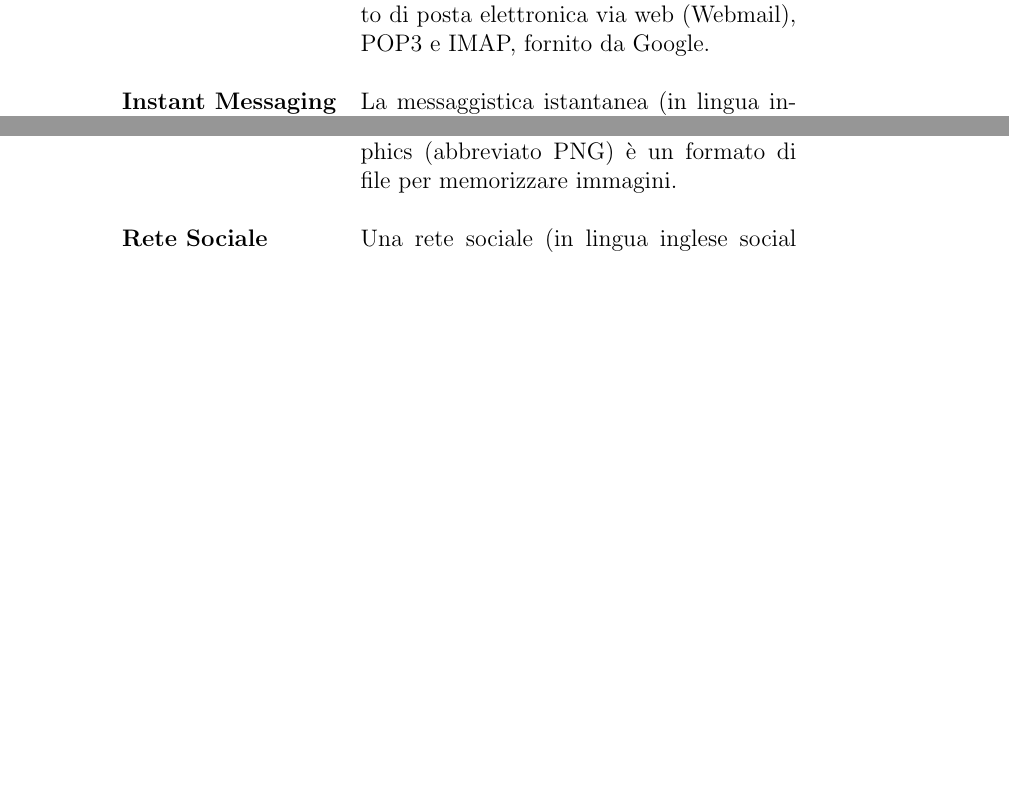
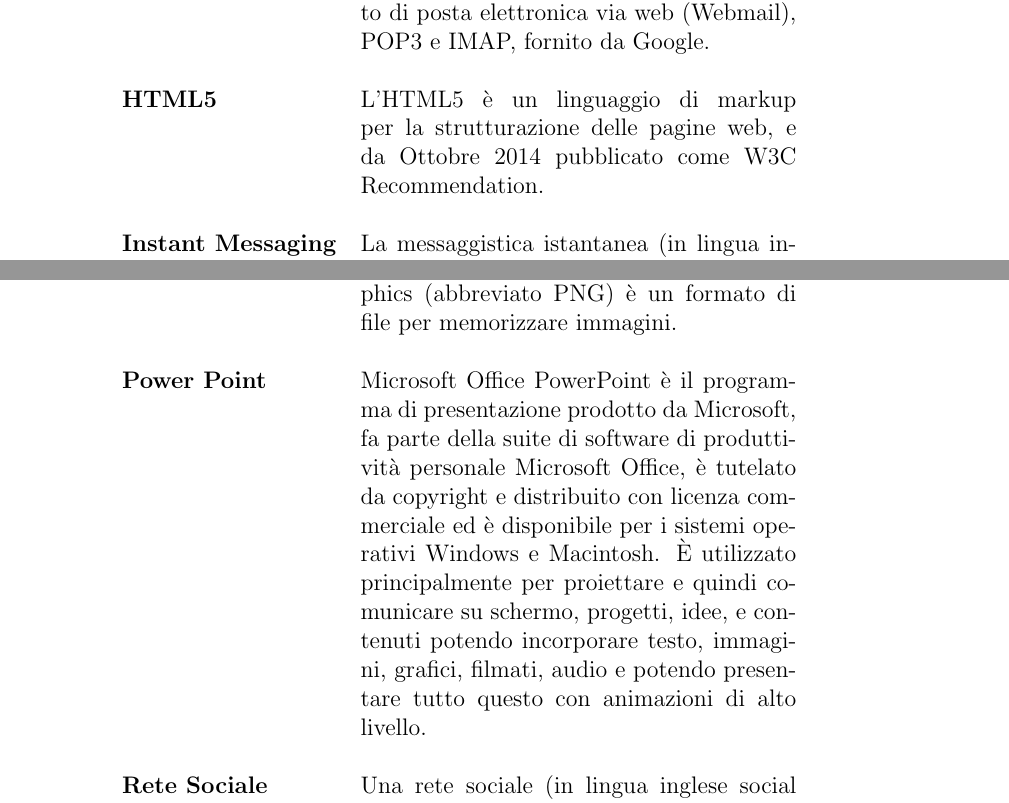
Before and after one commit to 404notfoundunipd/premi-documents, a LaTeX document (Glossario/Glossario_v0.1.tex, which reads Glossario/documents/definizioni.tex): two parts of pages 5 and 6 of 7, joined at a grey line, cut so that both start at the same text, the shorter picture padded with empty space. Compiled offline with pdfLaTeX.

Commit message:
Aggiornate definizioni glossario

```diff
--- a/Glossario/documents/definizioni.tex
+++ b/Glossario/documents/definizioni.tex
@@ -10,6 +10,10 @@
 	\\ \\
 
 	\textbf{Gmail} & Gmail (Google Mail) è un servizio gratuito di posta elettronica via web (Webmail), POP3 e IMAP, fornito da Google.
+
+	\\ \\
+
+	\textbf{HTML5} & L'HTML5 è un linguaggio di markup per la strutturazione delle pagine web, e da Ottobre 2014 pubblicato come W3C Recommendation.
 
 	\\ \\
 
@@ -34,6 +38,10 @@
 
 	\\ \\
 
+	\textbf{Power Point} & Microsoft Office PowerPoint è il programma di presentazione prodotto da Microsoft, fa parte della suite di software di produttività personale Microsoft Office, è tutelato da copyright e distribuito con licenza commerciale ed è disponibile per i sistemi operativi Windows e Macintosh. È utilizzato principalmente per proiettare e quindi comunicare su schermo, progetti, idee, e contenuti potendo incorporare testo, immagini, grafici, filmati, audio e potendo presentare tutto questo con animazioni di alto livello.
+
+	\\ \\
+
 	\textbf{Rete Sociale} & Una rete sociale (in lingua inglese social network) consiste in un qualsiasi gruppo di individui connessi tra loro da diversi legami sociali. Per gli esseri umani i legami vanno dalla conoscenza casuale, ai rapporti di lavoro, ai vincoli familiari.
 
 	\\ \\
```
Also changed, not shown: Glossario/Glossario_v0.1.pdf, 2 other files.
